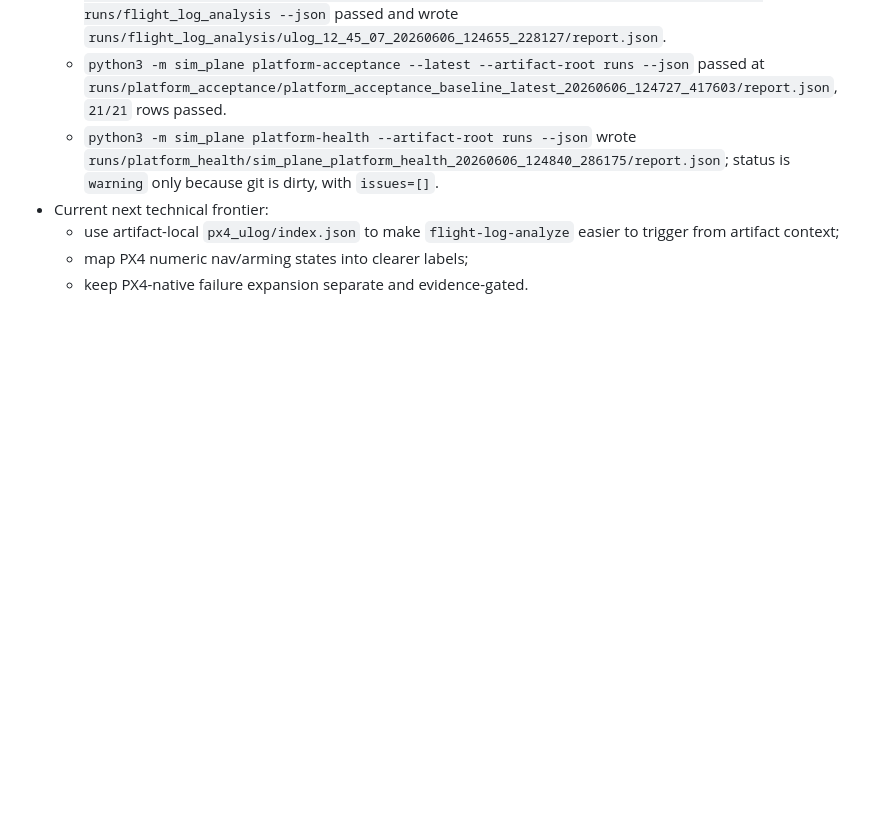
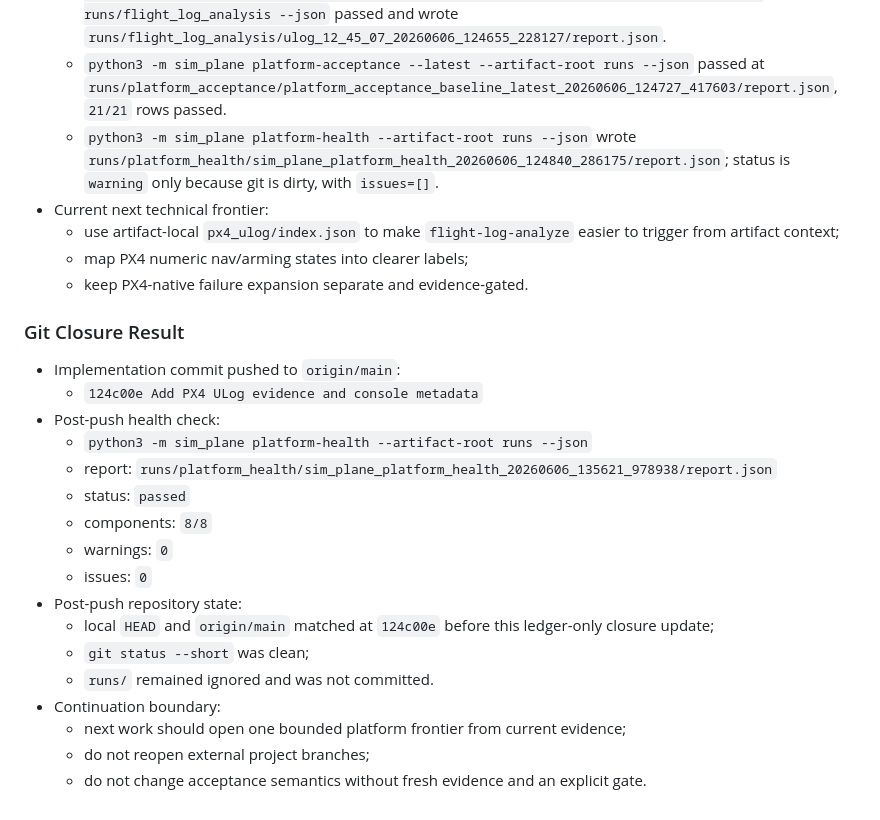
Before and after one commit to KWM925-ui/sim_plane, a Markdown page: .agent/PLANS.md, the part around the change. Rendered like a GitHub page; blank space fills up the shorter version.

```diff
--- a/.agent/PLANS.md
+++ b/.agent/PLANS.md
@@ -160,3 +160,23 @@
   - use artifact-local `px4_ulog/index.json` to make `flight-log-analyze` easier to trigger from artifact context;
   - map PX4 numeric nav/arming states into clearer labels;
   - keep PX4-native failure expansion separate and evidence-gated.
+
+### Git Closure Result
+
+- Implementation commit pushed to `origin/main`:
+  - `124c00e Add PX4 ULog evidence and console metadata`
+- Post-push health check:
+  - `python3 -m sim_plane platform-health --artifact-root runs --json`
+  - report: `runs/platform_health/sim_plane_platform_health_20260606_135621_978938/report.json`
+  - status: `passed`
+  - components: `8/8`
+  - warnings: `0`
+  - issues: `0`
+- Post-push repository state:
+  - local `HEAD` and `origin/main` matched at `124c00e` before this ledger-only closure update;
+  - `git status --short` was clean;
+  - `runs/` remained ignored and was not committed.
+- Continuation boundary:
+  - next work should open one bounded platform frontier from current evidence;
+  - do not reopen external project branches;
+  - do not change acceptance semantics without fresh evidence and an explicit gate.
```
Also changed, not shown: .supervisor/supervisor_ledger.md (+20 -0 lines).
